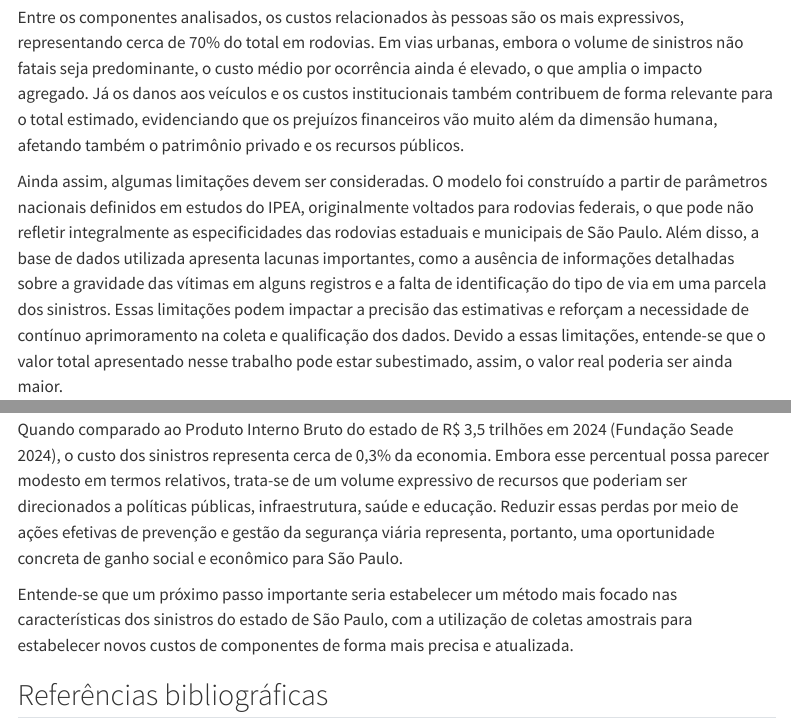
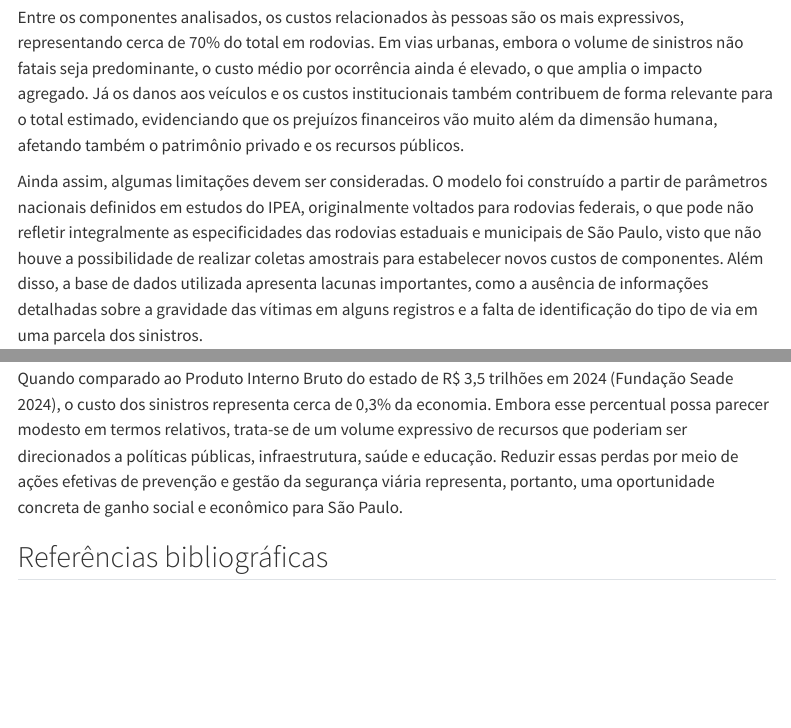
Before and after one commit to Detran-SP/custos_sinistros_sp, a Quarto document (index.qmd): the page in a window 1100 px wide, from 8870 px down, and a second part further down, joined at a grey line. Rendered offline with R 4.5, knitr and Pandoc in place of Quarto, with nearby package versions; some code elsewhere in the file could not run offline; menus at the side of the page are left out.

Commit message:
Correcao conclusao

```diff
--- a/index.qmd
+++ b/index.qmd
@@ -345,4 +345,4 @@ A estimativa apresentada nesta nota técnica aponta que os sinistros de trânsit
 
 Entre os componentes analisados, os custos relacionados às pessoas são os mais expressivos, representando cerca de 70% do total em rodovias. Em vias urbanas, embora o volume de sinistros não fatais seja predominante, o custo médio por ocorrência ainda é elevado, o que amplia o impacto agregado. Já os danos aos veículos e os custos institucionais também contribuem de forma relevante para o total estimado, evidenciando que os prejuízos financeiros vão muito além da dimensão humana, afetando também o patrimônio privado e os recursos públicos.
 
-Ainda assim, algumas limitações devem ser consideradas. O modelo foi construído a partir de parâmetros nacionais definidos em estudos do IPEA, originalmente voltados para rodovias federais, o que pode não refletir integralmente as especificidades das rodovias estaduais e municipais de São Paulo. Além disso, a base de dados utilizada apresenta lacunas importantes, como a ausência de informações detalhadas sobre a gravidade das vítimas em alguns registros e a falta de identificação do tipo de via em uma parcela dos sinistros. Essas limitações podem impactar a precisão das estimativas e reforçam a necessidade de contínuo aprimoramento na coleta e qualificação dos dados. Devido a essas limitações, entende-se que o valor total apresentado nesse trabalho pode estar subestimado, assim, o valor real poderia ser ainda maior.
+Ainda assim, algumas limitações devem ser consideradas. O modelo foi construído a partir de parâmetros nacionais definidos em estudos do IPEA, originalmente voltados para rodovias federais, o que pode não refletir integralmente as especificidades das rodovias estaduais e municipais de São Paulo, visto que não houve a possibilidade de realizar coletas amostrais para estabelecer novos custos de componentes. Além disso, a base de dados utilizada apresenta lacunas importantes, como a ausência de informações detalhadas sobre a gravidade das vítimas em alguns registros e a falta de identificação do tipo de via em uma parcela dos sinistros.
@@ -349,6 +351,4 @@ Ainda assim, algumas limitações devem ser consideradas. O modelo foi construí
 
 Quando comparado ao Produto Interno Bruto do estado de R$ 3,5 trilhões em 2024 [@fundacaoseadePIBProjecoesSeade2024], o custo dos sinistros representa cerca de 0,3% da economia. Embora esse percentual possa parecer modesto em termos relativos, trata-se de um volume expressivo de recursos que poderiam ser direcionados a políticas públicas, infraestrutura, saúde e educação. Reduzir essas perdas por meio de ações efetivas de prevenção e gestão da segurança viária representa, portanto, uma oportunidade concreta de ganho social e econômico para São Paulo.
 
-Entende-se que um próximo passo importante seria estabelecer um método mais focado nas características dos sinistros do estado de São Paulo, com a utilização de coletas amostrais para estabelecer novos custos de componentes de forma mais precisa e atualizada.
-
 ## Referências bibliográficas {.unnumbered}
```
Also changed, not shown: index.qmd (2 more changed lines).
